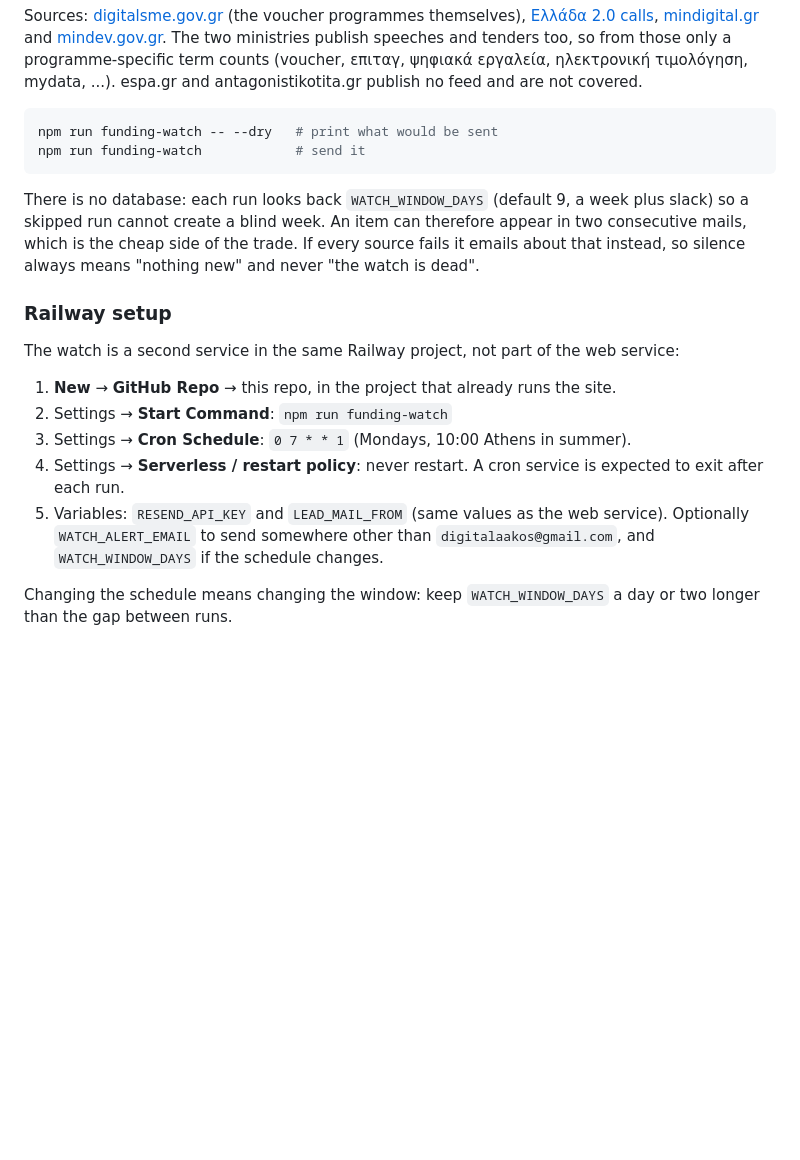
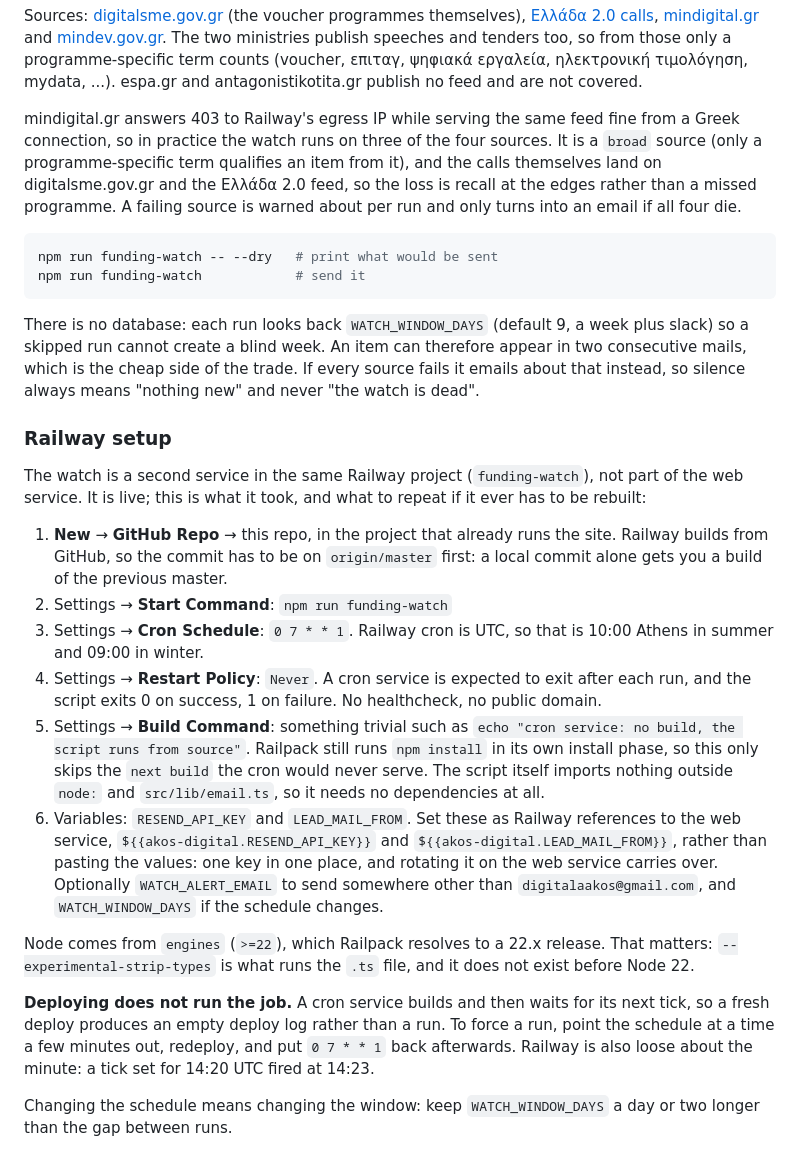
Before and after one commit to m-a-v-r-o-s/akos-digital, a Markdown page: README.md, the part around the change. Rendered like a GitHub page; blank space fills up the shorter version.

Commit message:
Record what the funding-watch cron actually took to set up
The service is live, so the setup section now documents the real thing
rather than the plan. Four corrections. Railway builds from GitHub, so
the commit has to be on origin/master before the service is created, or
you get a build of the previous master. The setting is Restart Policy,
not a serverless toggle. A trivial build command skips the next build
the cron never serves, and Railpack still installs dependencies in its
own phase. The two Resend variables are Railway references to the web
service instead of pasted copies, so the key stays in one place and a
rotation carries over.

Two things worth knowing that no setting shows. Deploying a cron service
does not run it: it builds and waits for the next tick, so a fresh
deploy leaves an empty deploy log, and forcing a run means moving the
schedule and putting it back. Railway is loose about the minute, a tick
set for 14:20 UTC fired at 14:23.

Also note that mindigital.gr answers 403 to Railway's egress while
serving the same feed fine from a Greek connection, so the watch runs on
three of its four sources. It is a broad source and the calls themselves
come from digitalsme and the Ellada 2.0 feed, so this costs recall at
the edges, not a missed programme.

Co-Authored-By: Claude Opus 5 <noreply@anthropic.com>

````diff
--- a/README.md
+++ b/README.md
@@ -128,6 +128,14 @@ speeches and tenders too, so from those only a programme-specific term counts
 (voucher, επιταγ, ψηφιακά εργαλεία, ηλεκτρονική τιμολόγηση, mydata, ...).
 espa.gr and antagonistikotita.gr publish no feed and are not covered.
 
+mindigital.gr answers 403 to Railway's egress IP while serving the same feed
+fine from a Greek connection, so in practice the watch runs on three of the
+four sources. It is a `broad` source (only a programme-specific term qualifies
+an item from it), and the calls themselves land on digitalsme.gov.gr and the
+Ελλάδα 2.0 feed, so the loss is recall at the edges rather than a missed
+programme. A failing source is warned about per run and only turns into an
+email if all four die.
+
 ```bash
 npm run funding-watch -- --dry   # print what would be sent
 npm run funding-watch            # send it
@@ -141,17 +149,40 @@ means "nothing new" and never "the watch is dead".
 
 ### Railway setup
 
-The watch is a second service in the same Railway project, not part of the
-web service:
+The watch is a second service in the same Railway project (`funding-watch`),
+not part of the web service. It is live; this is what it took, and what to
+repeat if it ever has to be rebuilt:
 
-1. **New** → **GitHub Repo** → this repo, in the project that already runs the site.
+1. **New** → **GitHub Repo** → this repo, in the project that already runs the
+   site. Railway builds from GitHub, so the commit has to be on `origin/master`
+   first: a local commit alone gets you a build of the previous master.
 2. Settings → **Start Command**: `npm run funding-watch`
-3. Settings → **Cron Schedule**: `0 7 * * 1` (Mondays, 10:00 Athens in summer).
-4. Settings → **Serverless / restart policy**: never restart. A cron service is
-   expected to exit after each run.
-5. Variables: `RESEND_API_KEY` and `LEAD_MAIL_FROM` (same values as the web
-   service). Optionally `WATCH_ALERT_EMAIL` to send somewhere other than
-   `digitalaakos@gmail.com`, and `WATCH_WINDOW_DAYS` if the schedule changes.
+3. Settings → **Cron Schedule**: `0 7 * * 1`. Railway cron is UTC, so that is
+   10:00 Athens in summer and 09:00 in winter.
+4. Settings → **Restart Policy**: `Never`. A cron service is expected to exit
+   after each run, and the script exits 0 on success, 1 on failure. No
+   healthcheck, no public domain.
+5. Settings → **Build Command**: something trivial such as
+   `echo "cron service: no build, the script runs from source"`. Railpack still
+   runs `npm install` in its own install phase, so this only skips the
+   `next build` the cron would never serve. The script itself imports nothing
+   outside `node:` and `src/lib/email.ts`, so it needs no dependencies at all.
+6. Variables: `RESEND_API_KEY` and `LEAD_MAIL_FROM`. Set these as Railway
+   references to the web service, `${{akos-digital.RESEND_API_KEY}}` and
+   `${{akos-digital.LEAD_MAIL_FROM}}`, rather than pasting the values: one key
+   in one place, and rotating it on the web service carries over. Optionally
+   `WATCH_ALERT_EMAIL` to send somewhere other than `digitalaakos@gmail.com`,
+   and `WATCH_WINDOW_DAYS` if the schedule changes.
+
+Node comes from `engines` (`>=22`), which Railpack resolves to a 22.x release.
+That matters: `--experimental-strip-types` is what runs the `.ts` file, and it
+does not exist before Node 22.
+
+**Deploying does not run the job.** A cron service builds and then waits for
+its next tick, so a fresh deploy produces an empty deploy log rather than a
+run. To force a run, point the schedule at a time a few minutes out, redeploy,
+and put `0 7 * * 1` back afterwards. Railway is also loose about the minute:
+a tick set for 14:20 UTC fired at 14:23.
 
 Changing the schedule means changing the window: keep `WATCH_WINDOW_DAYS`
 a day or two longer than the gap between runs.
````
